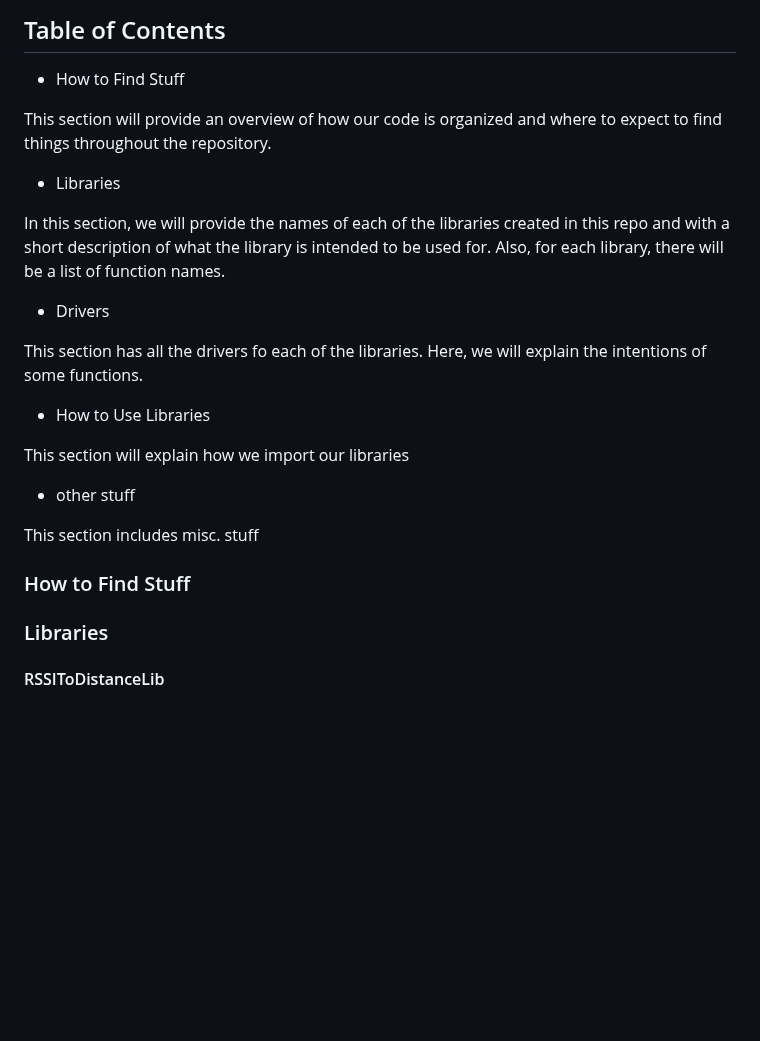
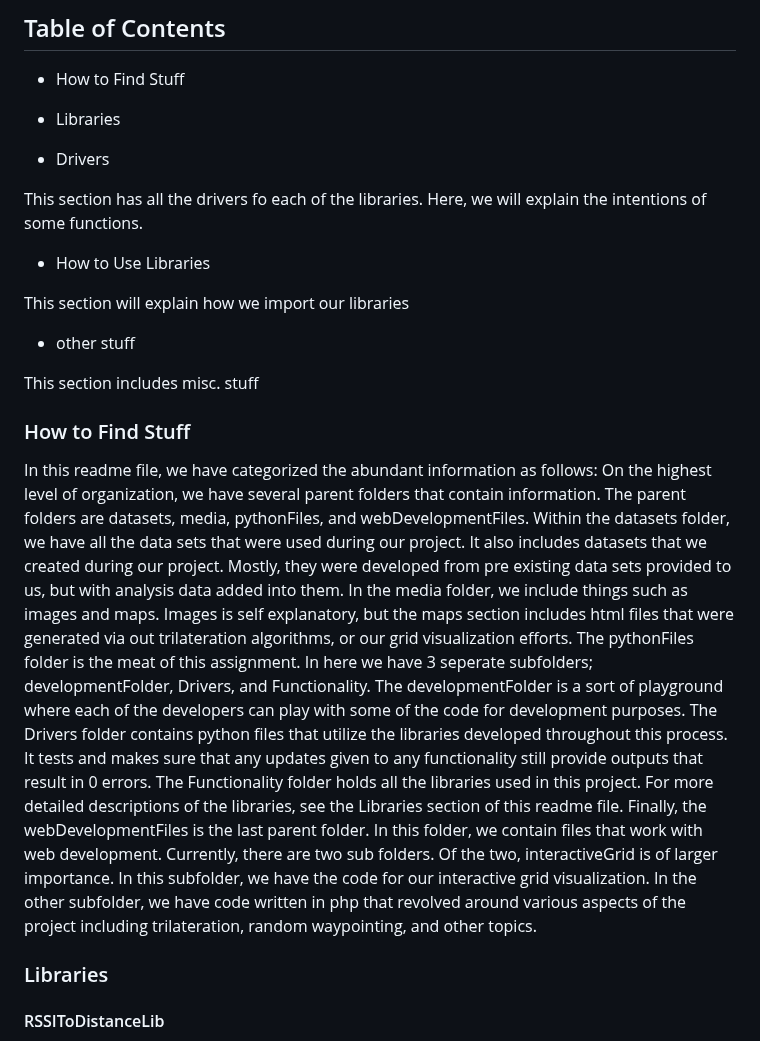
Before and after one commit to frudakisk/MobIntel-Pedestrian-Mobility, a Markdown page: README.md, the part around the change. Rendered like a GitHub page; blank space fills up the shorter version.

Commit message:
updated readme file a bit

```diff
--- a/README.md
+++ b/README.md
@@ -6,13 +6,7 @@ This is where we will compile all out code that went towards this project. This
 ## Table of Contents
 - How to Find Stuff
 
-This section will provide an overview of how our code is organized and where to expect to find things throughout the
-repository.
-
 - Libraries
-
-In this section, we will provide the names of each of the libraries created in this repo and with a short description
-of what the library is intended to be used for. Also, for each library, there will be a list of function names.
 
 - Drivers
 
@@ -28,6 +22,16 @@ This section includes misc. stuff
 
 
 ### How to Find Stuff
+
+In this readme file, we have categorized the abundant information as follows: On the highest level of organization, we have several
+parent folders that contain information. The parent folders are datasets, media, pythonFiles, and webDevelopmentFiles.
+Within the datasets folder, we have all the data sets that were used during our project. It also includes datasets that we
+created during our project. Mostly, they were developed from pre existing data sets provided to us, but with analysis data added into them.
+In the media folder, we include things such as images and maps. Images is self explanatory, but the maps section includes html files that were
+generated via out trilateration algorithms, or our grid visualization efforts. The pythonFiles folder is the meat of this assignment. In here we have 3 seperate
+subfolders; developmentFolder, Drivers, and Functionality. The developmentFolder is a sort of playground where each of the developers can play with some of the
+code for development purposes. The Drivers folder contains python files that utilize the libraries developed throughout this process. It tests and makes sure that
+any updates given to any functionality still provide outputs that result in 0 errors. The Functionality folder holds all the libraries used in this project. For more detailed descriptions of the libraries, see the Libraries section of this readme file. Finally, the webDevelopmentFiles is the last parent folder. In this folder, we contain files that work with web development. Currently, there are two sub folders. Of the two, interactiveGrid is of larger importance. In this subfolder, we have the code for our interactive grid visualization. In the other subfolder, we have code written in php that revolved around various aspects of the project including trilateration, random waypointing, and other topics.
 
 ### Libraries
 
```
